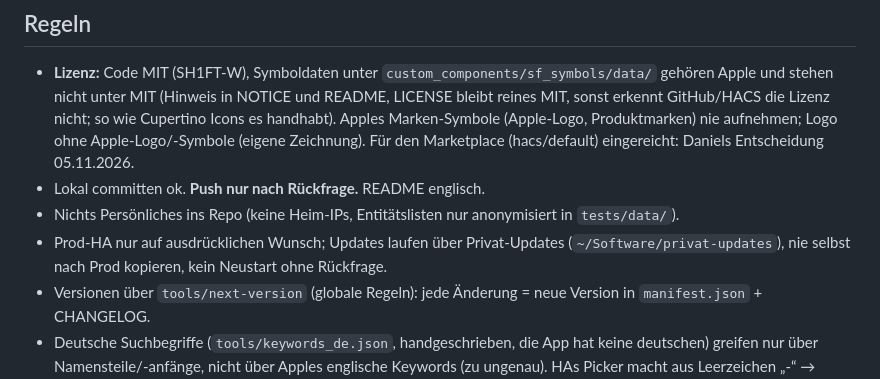
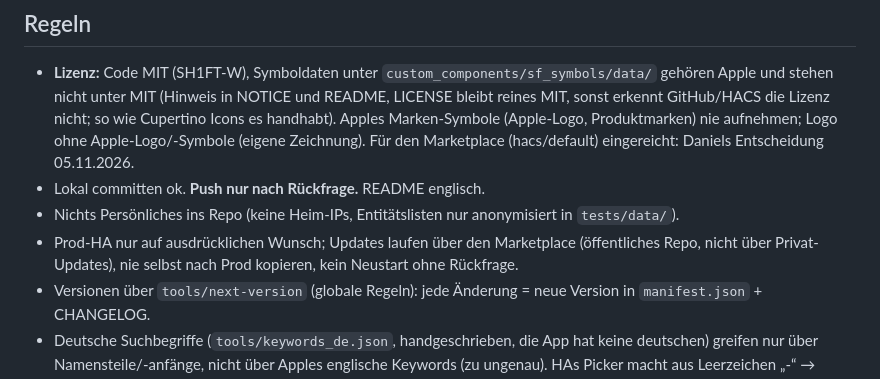
Before and after one commit to SH1FT-W/sf-symbols, a Markdown page: CLAUDE.md, the part around the change. Drawn GitHub-style.

Commit message:
CLAUDE.md: updates come through the Marketplace, not Privat-Updates
Co-Authored-By: Claude Fable 5.2 <noreply@anthropic.com>
Claude-Session: https://claude.ai/code/session_01TLmTtVj4yna2PgwtzVuNRy

```diff
--- a/CLAUDE.md
+++ b/CLAUDE.md
@@ -10,8 +10,8 @@
   (Apple-Logo, Produktmarken) nie aufnehmen; Logo ohne Apple-Logo/-Symbole (eigene Zeichnung). Für den Marketplace (hacs/default) eingereicht: Daniels Entscheidung 05.11.2026.
 - Lokal committen ok. **Push nur nach Rückfrage.** README englisch.
 - Nichts Persönliches ins Repo (keine Heim-IPs, Entitätslisten nur anonymisiert in `tests/data/`).
-- Prod-HA nur auf ausdrücklichen Wunsch; Updates laufen über Privat-Updates (`~/Software/privat-updates`),
-  nie selbst nach Prod kopieren, kein Neustart ohne Rückfrage.
+- Prod-HA nur auf ausdrücklichen Wunsch; Updates laufen über den Marketplace (öffentliches Repo,
+  nicht über Privat-Updates), nie selbst nach Prod kopieren, kein Neustart ohne Rückfrage.
 - Versionen über `tools/next-version` (globale Regeln): jede Änderung = neue Version in `manifest.json` + CHANGELOG.
 - Deutsche Suchbegriffe (`tools/keywords_de.json`, handgeschrieben, die App hat keine deutschen) greifen nur über
   Namensteile/-anfänge, nicht über Apples englische Keywords (zu ungenau). HAs Picker macht aus Leerzeichen „-“ →
```
